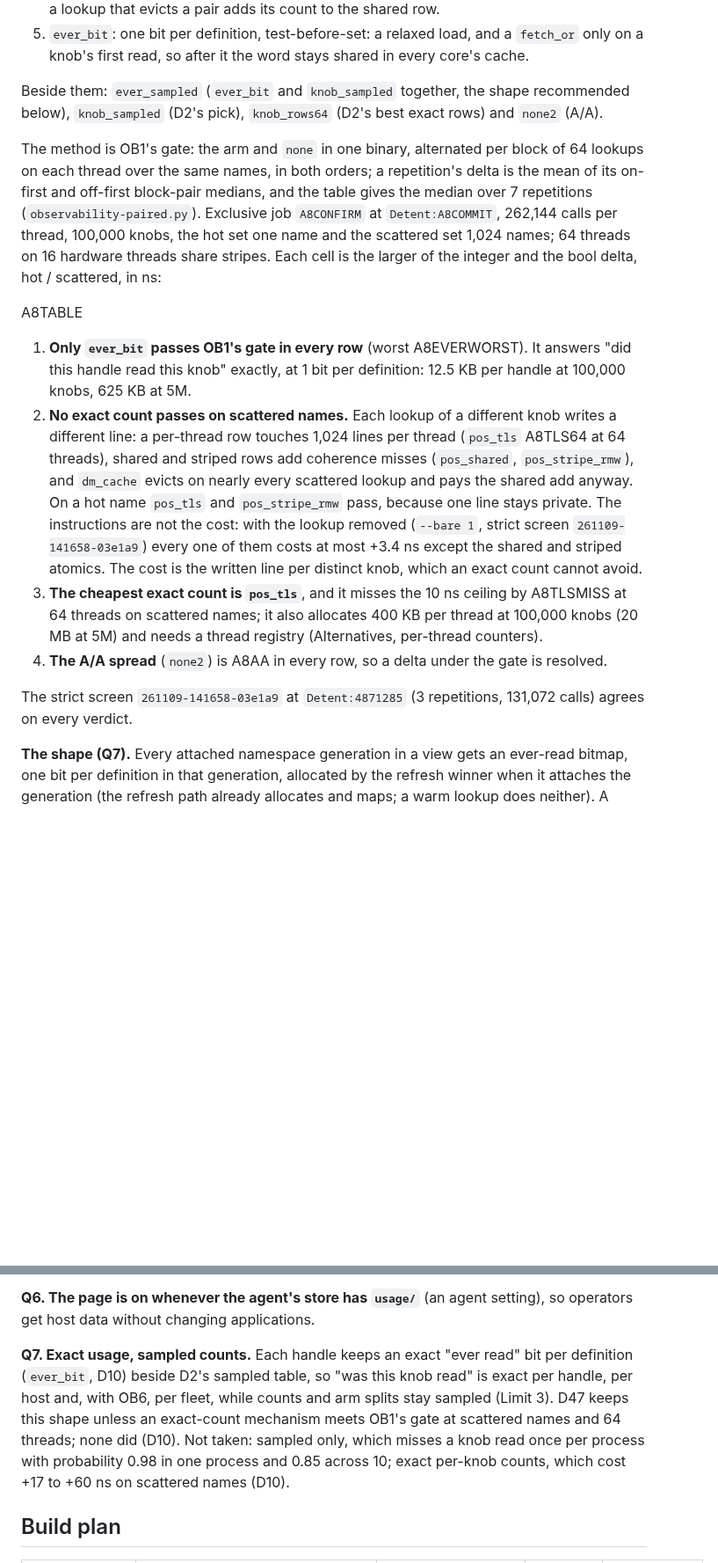
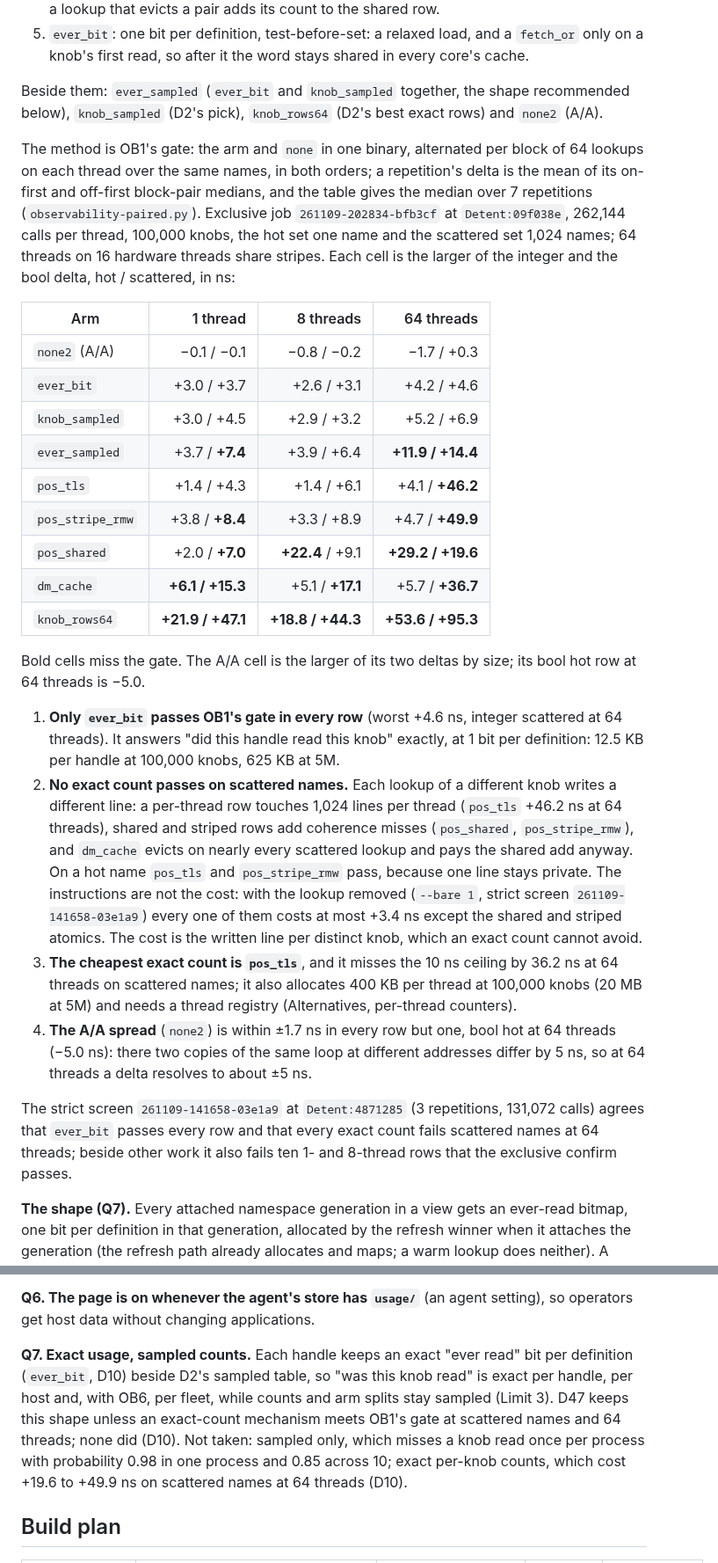
Before and after one commit to Kronuz/Detent, a Markdown page: docs/design/observability.md, 2 parts joined by grey strips. Shown at 88% size. GitHub-like rendering; blank space fills up the shorter version.

Commit message:
D10: fill the A8 table from the exclusive confirm
The exclusive exact-confirm 261109-202834-bfb3cf at 09f038e gives the
table, the worst ever_bit delta, the pos_tls miss and the A/A spread.
The screen-agreement sentence states the ten 1- and 8-thread rows the
strict screen failed and the confirm passed. The pair's gate item waits
for the candidate screen.

```diff
--- a/docs/design/observability.md
+++ b/docs/design/observability.md
@@ -191,16 +191,28 @@ The owner asked for exact counts if they can be made cheap (Q7, D38). Five exact
 
 Beside them: `ever_sampled` (`ever_bit` and `knob_sampled` together, the shape recommended below), `knob_sampled` (D2's pick), `knob_rows64` (D2's best exact rows) and `none2` (A/A).
 
-The method is OB1's gate: the arm and `none` in one binary, alternated per block of 64 lookups on each thread over the same names, in both orders; a repetition's delta is the mean of its on-first and off-first block-pair medians, and the table gives the median over 7 repetitions (`observability-paired.py`). Exclusive job `A8CONFIRM` at `Detent:A8COMMIT`, 262,144 calls per thread, 100,000 knobs, the hot set one name and the scattered set 1,024 names; 64 threads on 16 hardware threads share stripes. Each cell is the larger of the integer and the bool delta, hot / scattered, in ns:
+The method is OB1's gate: the arm and `none` in one binary, alternated per block of 64 lookups on each thread over the same names, in both orders; a repetition's delta is the mean of its on-first and off-first block-pair medians, and the table gives the median over 7 repetitions (`observability-paired.py`). Exclusive job `261109-202834-bfb3cf` at `Detent:09f038e`, 262,144 calls per thread, 100,000 knobs, the hot set one name and the scattered set 1,024 names; 64 threads on 16 hardware threads share stripes. Each cell is the larger of the integer and the bool delta, hot / scattered, in ns:
 
-A8TABLE
+| Arm | 1 thread | 8 threads | 64 threads |
+| --- | ---: | ---: | ---: |
+| `none2` (A/A) | −0.1 / −0.1 | −0.8 / −0.2 | −1.7 / +0.3 |
+| `ever_bit` | +3.0 / +3.7 | +2.6 / +3.1 | +4.2 / +4.6 |
+| `knob_sampled` | +3.0 / +4.5 | +2.9 / +3.2 | +5.2 / +6.9 |
+| `ever_sampled` | +3.7 / **+7.4** | +3.9 / +6.4 | **+11.9 / +14.4** |
+| `pos_tls` | +1.4 / +4.3 | +1.4 / +6.1 | +4.1 / **+46.2** |
+| `pos_stripe_rmw` | +3.8 / **+8.4** | +3.3 / +8.9 | +4.7 / **+49.9** |
+| `pos_shared` | +2.0 / **+7.0** | **+22.4** / +9.1 | **+29.2 / +19.6** |
+| `dm_cache` | **+6.1 / +15.3** | +5.1 / **+17.1** | +5.7 / **+36.7** |
+| `knob_rows64` | **+21.9 / +47.1** | **+18.8 / +44.3** | **+53.6 / +95.3** |
 
-1. **Only `ever_bit` passes OB1's gate in every row** (worst A8EVERWORST). It answers "did this handle read this knob" exactly, at 1 bit per definition: 12.5 KB per handle at 100,000 knobs, 625 KB at 5M.
-2. **No exact count passes on scattered names.** Each lookup of a different knob writes a different line: a per-thread row touches 1,024 lines per thread (`pos_tls` A8TLS64 at 64 threads), shared and striped rows add coherence misses (`pos_shared`, `pos_stripe_rmw`), and `dm_cache` evicts on nearly every scattered lookup and pays the shared add anyway. On a hot name `pos_tls` and `pos_stripe_rmw` pass, because one line stays private. The instructions are not the cost: with the lookup removed (`--bare 1`, strict screen `261109-141658-03e1a9`) every one of them costs at most +3.4 ns except the shared and striped atomics. The cost is the written line per distinct knob, which an exact count cannot avoid.
-3. **The cheapest exact count is `pos_tls`**, and it misses the 10 ns ceiling by A8TLSMISS at 64 threads on scattered names; it also allocates 400 KB per thread at 100,000 knobs (20 MB at 5M) and needs a thread registry (Alternatives, per-thread counters).
-4. **The A/A spread** (`none2`) is A8AA in every row, so a delta under the gate is resolved.
+Bold cells miss the gate. The A/A cell is the larger of its two deltas by size; its bool hot row at 64 threads is −5.0.
 
-The strict screen `261109-141658-03e1a9` at `Detent:4871285` (3 repetitions, 131,072 calls) agrees on every verdict.
+1. **Only `ever_bit` passes OB1's gate in every row** (worst +4.6 ns, integer scattered at 64 threads). It answers "did this handle read this knob" exactly, at 1 bit per definition: 12.5 KB per handle at 100,000 knobs, 625 KB at 5M.
+2. **No exact count passes on scattered names.** Each lookup of a different knob writes a different line: a per-thread row touches 1,024 lines per thread (`pos_tls` +46.2 ns at 64 threads), shared and striped rows add coherence misses (`pos_shared`, `pos_stripe_rmw`), and `dm_cache` evicts on nearly every scattered lookup and pays the shared add anyway. On a hot name `pos_tls` and `pos_stripe_rmw` pass, because one line stays private. The instructions are not the cost: with the lookup removed (`--bare 1`, strict screen `261109-141658-03e1a9`) every one of them costs at most +3.4 ns except the shared and striped atomics. The cost is the written line per distinct knob, which an exact count cannot avoid.
+3. **The cheapest exact count is `pos_tls`**, and it misses the 10 ns ceiling by 36.2 ns at 64 threads on scattered names; it also allocates 400 KB per thread at 100,000 knobs (20 MB at 5M) and needs a thread registry (Alternatives, per-thread counters).
+4. **The A/A spread** (`none2`) is within ±1.7 ns in every row but one, bool hot at 64 threads (−5.0 ns): there two copies of the same loop at different addresses differ by 5 ns, so at 64 threads a delta resolves to about ±5 ns.
+
+The strict screen `261109-141658-03e1a9` at `Detent:4871285` (3 repetitions, 131,072 calls) agrees that `ever_bit` passes every row and that every exact count fails scattered names at 64 threads; beside other work it also fails ten 1- and 8-thread rows that the exclusive confirm passes.
 
 **The shape (Q7).** Every attached namespace generation in a view gets an ever-read bitmap, one bit per definition in that generation, allocated by the refresh winner when it attaches the generation (the refresh path already allocates and maps; a warm lookup does neither). A lookup that finds a definition tests its bit and sets it if clear, after the answer, beside the sampled countdown. A lookup that finds no definition has no position; `missing` counts it in the sampled table.
 
@@ -269,7 +281,7 @@ The owner took each recommendation on 2026-11-09 (PLAN.md D47). The labels stay,
 
 **Q6. The page is on whenever the agent's store has `usage/`** (an agent setting), so operators get host data without changing applications.
 
-**Q7. Exact usage, sampled counts.** Each handle keeps an exact "ever read" bit per definition (`ever_bit`, D10) beside D2's sampled table, so "was this knob read" is exact per handle, per host and, with OB6, per fleet, while counts and arm splits stay sampled (Limit 3). D47 keeps this shape unless an exact-count mechanism meets OB1's gate at scattered names and 64 threads; none did (D10). Not taken: sampled only, which misses a knob read once per process with probability 0.98 in one process and 0.85 across 10; exact per-knob counts, which cost +17 to +60 ns on scattered names (D10).
+**Q7. Exact usage, sampled counts.** Each handle keeps an exact "ever read" bit per definition (`ever_bit`, D10) beside D2's sampled table, so "was this knob read" is exact per handle, per host and, with OB6, per fleet, while counts and arm splits stay sampled (Limit 3). D47 keeps this shape unless an exact-count mechanism meets OB1's gate at scattered names and 64 threads; none did (D10). Not taken: sampled only, which misses a knob read once per process with probability 0.98 in one process and 0.85 across 10; exact per-knob counts, which cost +19.6 to +49.9 ns on scattered names at 64 threads (D10).
 
 ## Build plan
 
```
